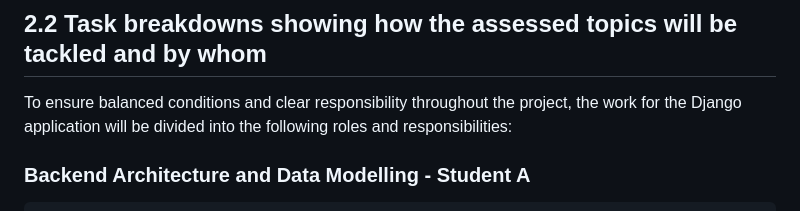
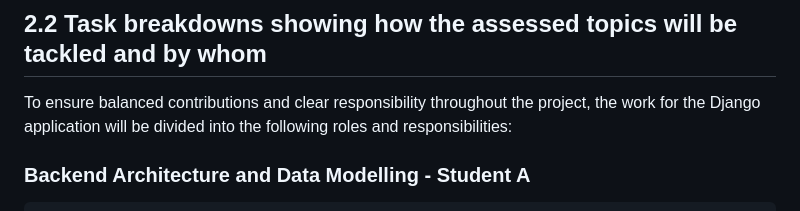
Before and after one commit to s303126/HIT237-Group-11, a Markdown page: GROUP-CONTRACT-Group-11.md, the part around the change. Rendered like a GitHub page.

Commit message:
Update GROUP-CONTRACT-Group-11.md
Section 2.2 - changed "conditions" to "contributions" for more specific wording.

```diff
--- a/GROUP-CONTRACT-Group-11.md
+++ b/GROUP-CONTRACT-Group-11.md
@@ -66,7 +66,7 @@ Submission includes:
 
 ## 2.2 Task breakdowns showing how the assessed topics will be tackled and by whom
 
-To ensure balanced conditions and clear responsibility throughout the project, the work for the Django application will be divided into the following roles and responsibilities:
+To ensure balanced contributions and clear responsibility throughout the project, the work for the Django application will be divided into the following roles and responsibilities:
 
 ### Backend Architecture and Data Modelling - Student A
     -	Design Django models representing species recordings, locations and observations
```
